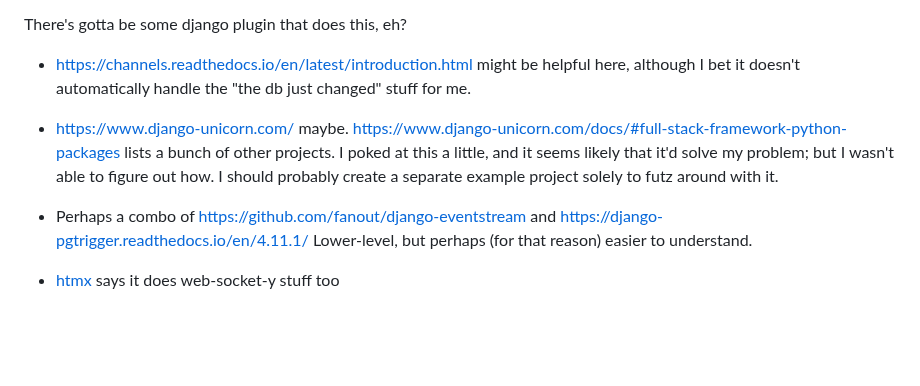
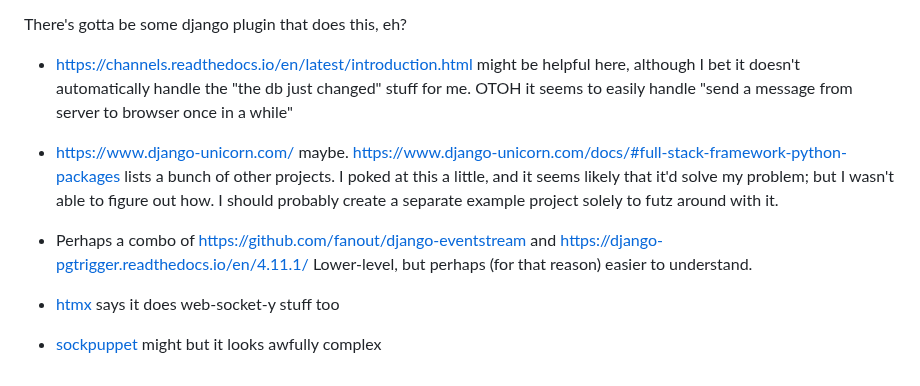
Before and after one commit to offby1/bridge-server, a Markdown page: README.md, the part around the change. Rendered like a GitHub page; blank space fills up the shorter version.

Commit message:
More thoughts about 3rd-party libraries
More songs about buildings and food

```diff
--- a/README.md
+++ b/README.md
@@ -88,6 +88,7 @@ Anyhoo, I wish there were a reasonably-generic way for a given web page, whose d
 There's gotta be some django plugin that does this, eh?
 
 - <https://channels.readthedocs.io/en/latest/introduction.html> might be helpful here, although I bet it doesn't automatically handle the "the db just changed" stuff for me.
+  OTOH it seems to easily handle "send a message from server to browser once in a while"
 
 - <https://www.django-unicorn.com/> maybe.
   <https://www.django-unicorn.com/docs/#full-stack-framework-python-packages> lists a bunch of other projects.
@@ -98,3 +99,5 @@ There's gotta be some django plugin that does this, eh?
   Lower-level, but perhaps (for that reason) easier to understand.
 
 - [htmx](https://htmx.org/server-examples/#django) says it does web-socket-y stuff too
+
+- [sockpuppet](https://sockpuppet.argpar.se/) might but it looks awfully complex
```
